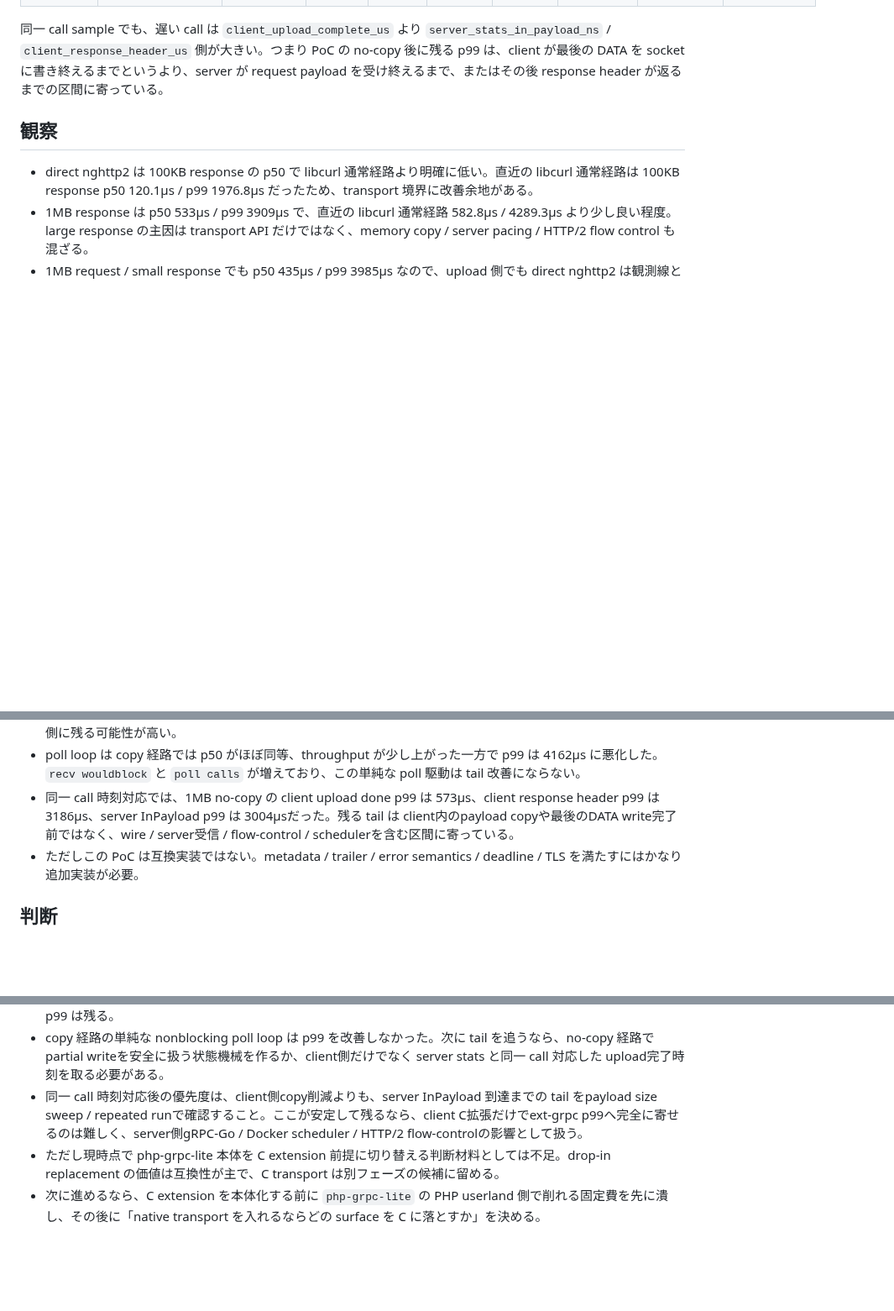
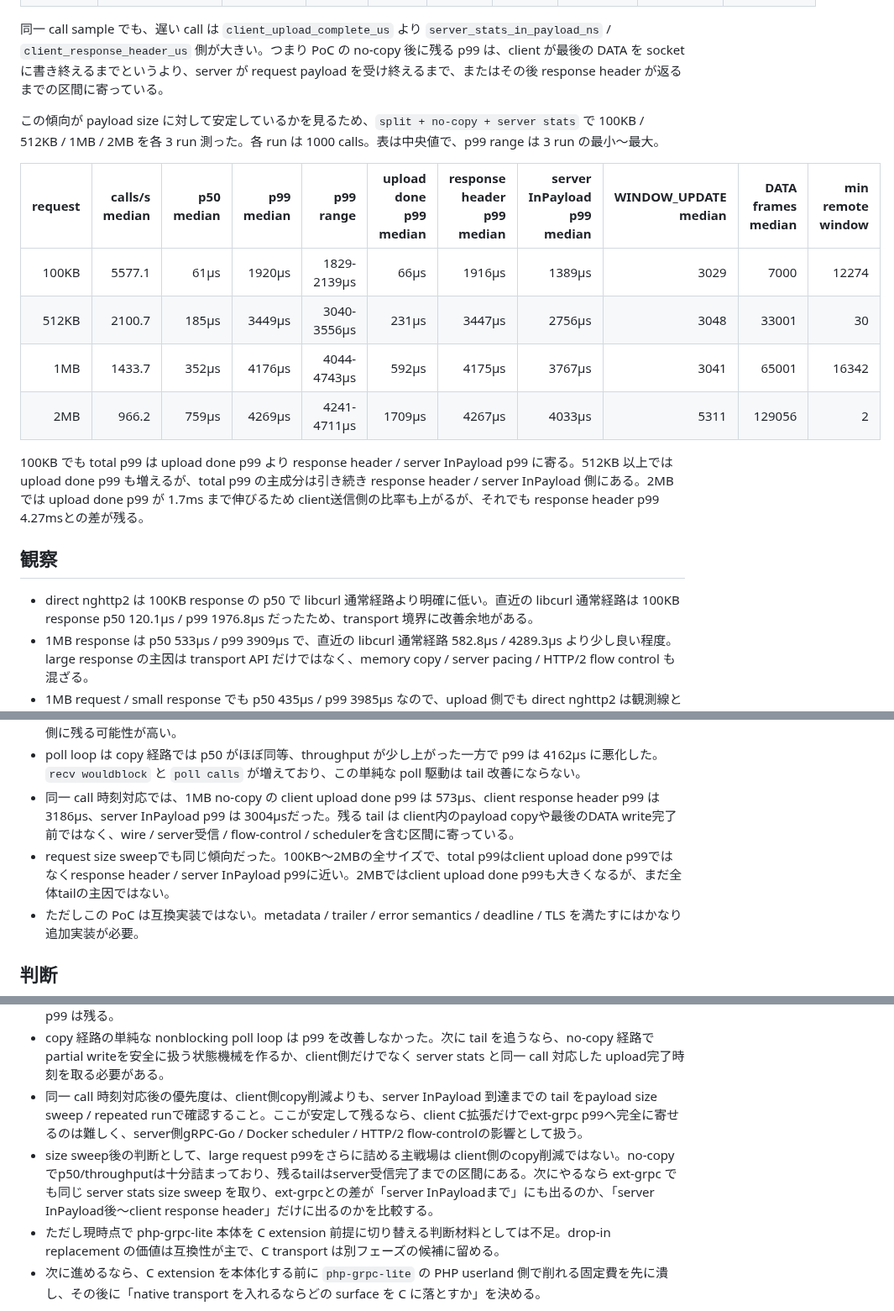
Before and after one commit to dkkoma/php-grpc-lite, a Markdown page: docs/research/nghttp2-direct-poc-2026-04-30.md, 3 parts joined by grey strips. Shown at 84% size. Drawn GitHub-style; blank space fills up the shorter version.

Commit message:
Phase 2: nghttp2 PoCのrequest size sweepを記録
split + no-copy + server stats条件で、100KB、512KB、1MB、2MB requestを各3 run計測し、payload sizeごとのp50/p99、upload完了時刻、response header時刻、server InPayload、WINDOW_UPDATE、DATA frame数を整理した。

100KBから2MBまで、total p99はclient upload done p99ではなくresponse header / server InPayload p99に近い傾向だった。2MBではclient upload done p99も1.7msまで伸びるが、なお全体tailの主因はserver受信完了からresponse header側に残る。

この結果から、large request p99をさらに詰める主戦場はclient側copy削減ではなく、ext-grpcでも同じserver stats size sweepを取り、server InPayloadまでの差かInPayload後の差かを比較することだと判断した。

```diff
--- a/docs/research/nghttp2-direct-poc-2026-04-30.md
+++ b/docs/research/nghttp2-direct-poc-2026-04-30.md
@@ -87,6 +87,17 @@ blocking `send()` / `recv()` の単純ループを外すため、copy 経路で
 
 同一 call sample でも、遅い call は `client_upload_complete_us` より `server_stats_in_payload_ns` / `client_response_header_us` 側が大きい。つまり PoC の no-copy 後に残る p99 は、client が最後の DATA を socket に書き終えるまでというより、server が request payload を受け終えるまで、またはその後 response header が返るまでの区間に寄っている。
 
+この傾向が payload size に対して安定しているかを見るため、`split + no-copy + server stats` で 100KB / 512KB / 1MB / 2MB を各 3 run 測った。各 run は 1000 calls。表は中央値で、p99 range は 3 run の最小〜最大。
+
+| request | calls/s median | p50 median | p99 median | p99 range | upload done p99 median | response header p99 median | server InPayload p99 median | WINDOW_UPDATE median | DATA frames median | min remote window |
+|---:|---:|---:|---:|---:|---:|---:|---:|---:|---:|---:|
+| 100KB | 5577.1 | 61μs | 1920μs | 1829-2139μs | 66μs | 1916μs | 1389μs | 3029 | 7000 | 12274 |
+| 512KB | 2100.7 | 185μs | 3449μs | 3040-3556μs | 231μs | 3447μs | 2756μs | 3048 | 33001 | 30 |
+| 1MB | 1433.7 | 352μs | 4176μs | 4044-4743μs | 592μs | 4175μs | 3767μs | 3041 | 65001 | 16342 |
+| 2MB | 966.2 | 759μs | 4269μs | 4241-4711μs | 1709μs | 4267μs | 4033μs | 5311 | 129056 | 2 |
+
+100KB でも total p99 は upload done p99 より response header / server InPayload p99 に寄る。512KB 以上では upload done p99 も増えるが、total p99 の主成分は引き続き response header / server InPayload 側にある。2MB では upload done p99 が 1.7ms まで伸びるため client送信側の比率も上がるが、それでも response header p99 4.27msとの差が残る。
+
 ## 観察
 
 - direct nghttp2 は 100KB response の p50 で libcurl 通常経路より明確に低い。直近の libcurl 通常経路は 100KB response p50 120.1μs / p99 1976.8μs だったため、transport 境界に改善余地がある。
@@ -98,6 +109,7 @@ blocking `send()` / `recv()` の単純ループを外すため、copy 経路で
 - min remote connection window は 2B まで落ちており、1MB upload は connection-level flow control を踏んでいる。no-copy でも p99 が ext-grpc に届かない残差は、copyよりも flow-control / send-recv loop / scheduler 側に残る可能性が高い。
 - poll loop は copy 経路では p50 がほぼ同等、throughput が少し上がった一方で p99 は 4162μs に悪化した。`recv wouldblock` と `poll calls` が増えており、この単純な poll 駆動は tail 改善にならない。
 - 同一 call 時刻対応では、1MB no-copy の client upload done p99 は 573μs、client response header p99 は 3186μs、server InPayload p99 は 3004μsだった。残る tail は client内のpayload copyや最後のDATA write完了前ではなく、wire / server受信 / flow-control / schedulerを含む区間に寄っている。
+- request size sweepでも同じ傾向だった。100KB〜2MBの全サイズで、total p99はclient upload done p99ではなくresponse header / server InPayload p99に近い。2MBではclient upload done p99も大きくなるが、まだ全体tailの主因ではない。
 - ただしこの PoC は互換実装ではない。metadata / trailer / error semantics / deadline / TLS を満たすにはかなり追加実装が必要。
 
 ## 判断
@@ -107,6 +119,7 @@ blocking `send()` / `recv()` の単純ループを外すため、copy 経路で
 - large request upload は no-copy DATA 送信まで入れると ext-grpc の throughput / p50 に到達する。ただし p99 は残る。
 - copy 経路の単純な nonblocking poll loop は p99 を改善しなかった。次に tail を追うなら、no-copy 経路でpartial writeを安全に扱う状態機械を作るか、client側だけでなく server stats と同一 call 対応した upload完了時刻を取る必要がある。
 - 同一 call 時刻対応後の優先度は、client側copy削減よりも、server InPayload 到達までの tail をpayload size sweep / repeated runで確認すること。ここが安定して残るなら、client C拡張だけでext-grpc p99へ完全に寄せるのは難しく、server側gRPC-Go / Docker scheduler / HTTP/2 flow-controlの影響として扱う。
+- size sweep後の判断として、large request p99をさらに詰める主戦場は client側のcopy削減ではない。no-copyでp50/throughputは十分詰まっており、残るtailはserver受信完了までの区間にある。次にやるなら ext-grpc でも同じ server stats size sweep を取り、ext-grpcとの差が「server InPayloadまで」にも出るのか、「server InPayload後〜client response header」だけに出るのかを比較する。
 - ただし現時点で php-grpc-lite 本体を C extension 前提に切り替える判断材料としては不足。drop-in replacement の価値は互換性が主で、C transport は別フェーズの候補に留める。
 - 次に進めるなら、C extension を本体化する前に `php-grpc-lite` の PHP userland 側で削れる固定費を先に潰し、その後に「native transport を入れるならどの surface を C に落とすか」を決める。
 
```
